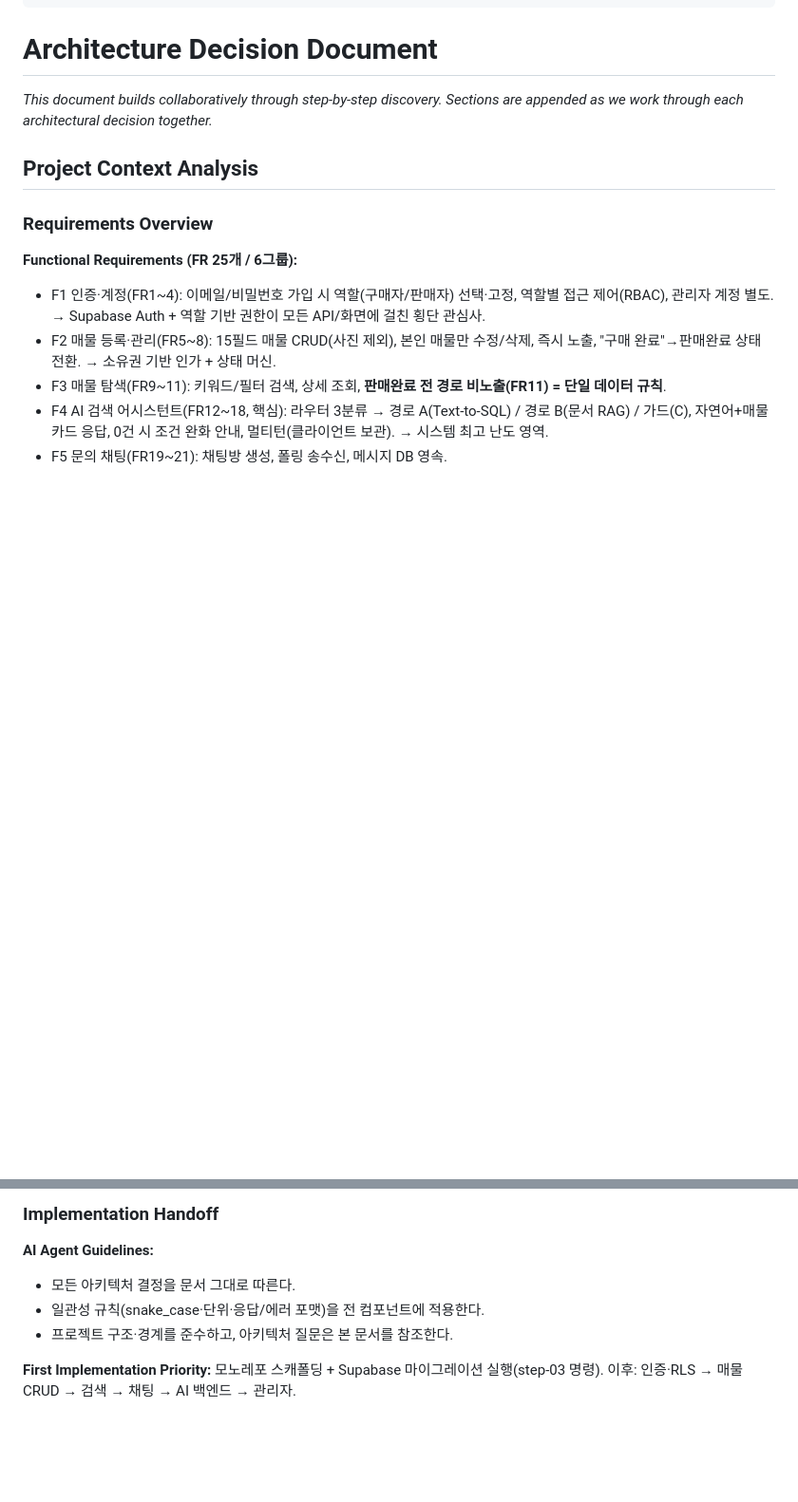
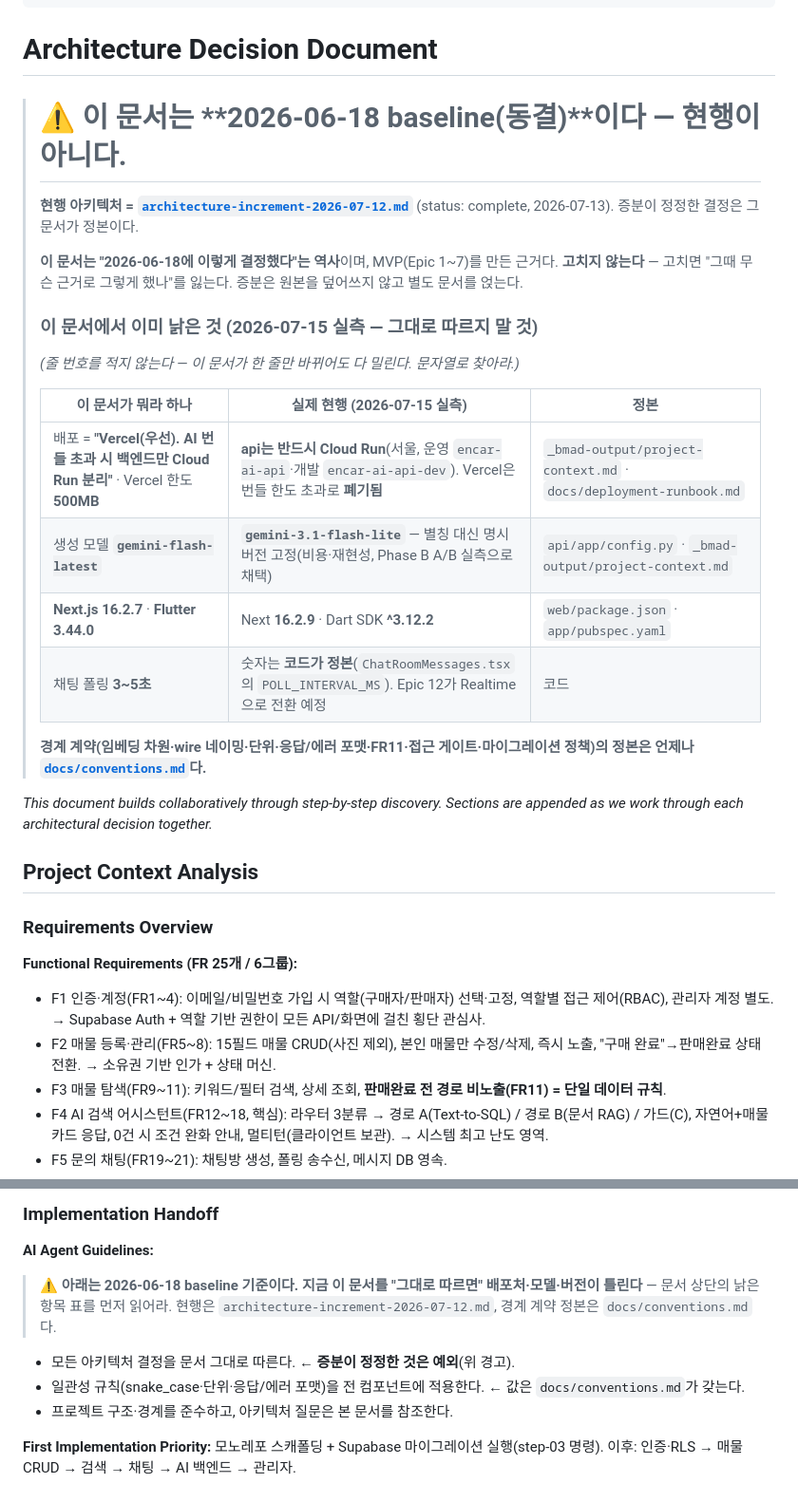
Before and after one commit to wonho1111/bmad-encar-demo, a Markdown page: _bmad-output/planning-artifacts/architecture.md, 2 parts joined by grey strips. Shown at 95% size. GitHub-like rendering; blank space fills up the shorter version.

Commit message:
docs: #31 해소 — architecture.md(baseline)에 동결 배너 (본문 미수정)
문제는 "원본이 틀렸다"가 아니라 "원본이 자기가 최신인 척한다"였다.
이건 BMAD 공식 산출물이고 2026-06-18 결정의 역사라 고치면 근거를 잃는다.
증분은 원본을 덮어쓰지 않고 별도 문서를 얹는 게 BMAD 방식이고 이미 그렇게 하고 있다.
그래서 본문은 그대로 두고 라벨만 붙였다.

배너 위치 2곳:
- 문서 상단(첫인상)
- Implementation Handoff의 "모든 아키텍처 결정을 문서 그대로 따른다" 바로 위
  ← 에이전트가 실제로 그 명령을 읽는 지점. 한 곳만 달면 두 번째 독자는 못 본다.

낡은 값 4종을 실측해서 표로: 배포처(Vercel→Cloud Run) · 생성 모델
(gemini-flash-latest→gemini-3.1-flash-lite) · 버전(Next 16.2.7→16.2.9,
Flutter 3.44.0→Dart ^3.12.2) · 폴링(3~5초→코드가 정본).

자기 결함 1건 정정: 배너 초안에 줄 번호(:50·:218)를 적었는데 배너를 넣느라
줄이 밀려 즉시 틀렸다 — Epic 8 회고가 꼽은 결함 클래스를 그 자리에서 재현.
줄 번호를 빼고 문자열 인용으로 바꿨다.

```diff
--- a/_bmad-output/planning-artifacts/architecture.md
+++ b/_bmad-output/planning-artifacts/architecture.md
@@ -17,6 +17,25 @@ date: '2026-06-18'
 ---
 
 # Architecture Decision Document
+
+> # ⚠️ 이 문서는 **2026-06-18 baseline(동결)**이다 — 현행이 아니다.
+>
+> **현행 아키텍처 = [`architecture-increment-2026-07-12.md`](./architecture-increment-2026-07-12.md)** (status: complete, 2026-07-13). 증분이 정정한 결정은 그 문서가 정본이다.
+>
+> **이 문서는 "2026-06-18에 이렇게 결정했다"는 역사**이며, MVP(Epic 1~7)를 만든 근거다. **고치지 않는다** — 고치면 "그때 무슨 근거로 그렇게 했나"를 잃는다. 증분은 원본을 덮어쓰지 않고 별도 문서를 얹는다.
+>
+> ### 이 문서에서 이미 낡은 것 (2026-07-15 실측 — 그대로 따르지 말 것)
+>
+> *(줄 번호를 적지 않는다 — 이 문서가 한 줄만 바뀌어도 다 밀린다. 문자열로 찾아라.)*
+>
+> | 이 문서가 뭐라 하나 | 실제 현행 (2026-07-15 실측) | 정본 |
+> |---|---|---|
+> | 배포 = **"Vercel(우선). AI 번들 초과 시 백엔드만 Cloud Run 분리"** · Vercel 한도 **500MB** | **api는 반드시 Cloud Run**(서울, 운영 `encar-ai-api`·개발 `encar-ai-api-dev`). Vercel은 번들 한도 초과로 **폐기됨** | `_bmad-output/project-context.md` · `docs/deployment-runbook.md` |
+> | 생성 모델 **`gemini-flash-latest`** | **`gemini-3.1-flash-lite`** — 별칭 대신 명시 버전 고정(비용·재현성, Phase B A/B 실측으로 채택) | `api/app/config.py` · `_bmad-output/project-context.md` |
+> | **Next.js 16.2.7** · **Flutter 3.44.0** | Next **16.2.9** · Dart SDK **^3.12.2** | `web/package.json` · `app/pubspec.yaml` |
+> | 채팅 폴링 **3~5초** | 숫자는 **코드가 정본**(`ChatRoomMessages.tsx`의 `POLL_INTERVAL_MS`). Epic 12가 Realtime으로 전환 예정 | 코드 |
+>
+> **경계 계약(임베딩 차원·wire 네이밍·단위·응답/에러 포맷·FR11·접근 게이트·마이그레이션 정책)의 정본은 언제나 [`docs/conventions.md`](../../docs/conventions.md)다.**
 
 _This document builds collaboratively through step-by-step discovery. Sections are appended as we work through each architectural decision together._
 
@@ -502,8 +521,11 @@ bmad-encar-demo/                  # 경량 폴더 모노레포 (단일 git repo)
 ### Implementation Handoff
 
 **AI Agent Guidelines:**
-- 모든 아키텍처 결정을 문서 그대로 따른다.
-- 일관성 규칙(snake_case·단위·응답/에러 포맷)을 전 컴포넌트에 적용한다.
+
+> ⚠️ **아래는 2026-06-18 baseline 기준이다. 지금 이 문서를 "그대로 따르면" 배포처·모델·버전이 틀린다** — 문서 상단의 낡은 항목 표를 먼저 읽어라. 현행은 `architecture-increment-2026-07-12.md`, 경계 계약 정본은 `docs/conventions.md`다.
+
+- 모든 아키텍처 결정을 문서 그대로 따른다. ← **증분이 정정한 것은 예외**(위 경고).
+- 일관성 규칙(snake_case·단위·응답/에러 포맷)을 전 컴포넌트에 적용한다. ← 값은 `docs/conventions.md`가 갖는다.
 - 프로젝트 구조·경계를 준수하고, 아키텍처 질문은 본 문서를 참조한다.
 
 **First Implementation Priority:**
```
Also changed, not shown: docs/tech-debt.md (+5 -1 lines).
